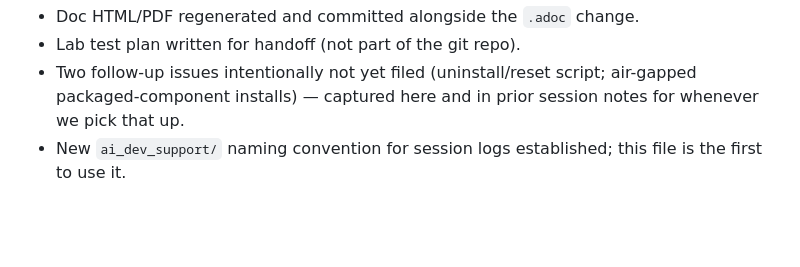
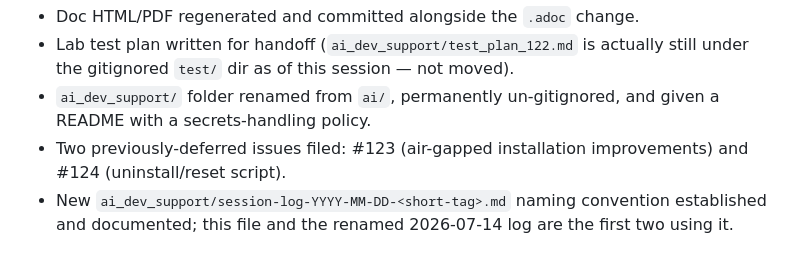
Before and after one commit to perforce/p4prometheus, a Markdown page: ai_dev_support/session-log-2026-09-25-preflight-checks-docs.md, the part around one of its changes. GitHub-like rendering; blank space fills up the shorter version.

```diff
--- a/ai_dev_support/session-log-2026-09-25-preflight-checks-docs.md
+++ b/ai_dev_support/session-log-2026-09-25-preflight-checks-docs.md
@@ -218,7 +292,11 @@ Per a new (evolving-toward-standard) convention:
 - Doc HTML/PDF regenerated and committed alongside the `.adoc` change.
-- Lab test plan written for handoff (not part of the git repo).
-- Two follow-up issues intentionally not yet filed (uninstall/reset script;
-  air-gapped packaged-component installs) — captured here and in prior
-  session notes for whenever we pick that up.
-- New `ai_dev_support/` naming convention for session logs established;
-  this file is the first to use it.
+- Lab test plan written for handoff (`ai_dev_support/test_plan_122.md` is
+  actually still under the gitignored `test/` dir as of this session —
+  not moved).
+- `ai_dev_support/` folder renamed from `ai/`, permanently un-gitignored,
+  and given a README with a secrets-handling policy.
+- Two previously-deferred issues filed: #123 (air-gapped installation
+  improvements) and #124 (uninstall/reset script).
+- New `ai_dev_support/session-log-YYYY-MM-DD-<short-tag>.md` naming
+  convention established and documented; this file and the renamed
+  2026-07-14 log are the first two using it.
```
Also changed, not shown: other parts of ai_dev_support/session-log-2026-09-25-preflight-checks-docs.md (+76 -2 lines), ai_dev_support/github-issue-draft-123.md (added, +66 -0 lines), ai_dev_support/github-issue-draft-124.md (added, +61 -0 lines).
